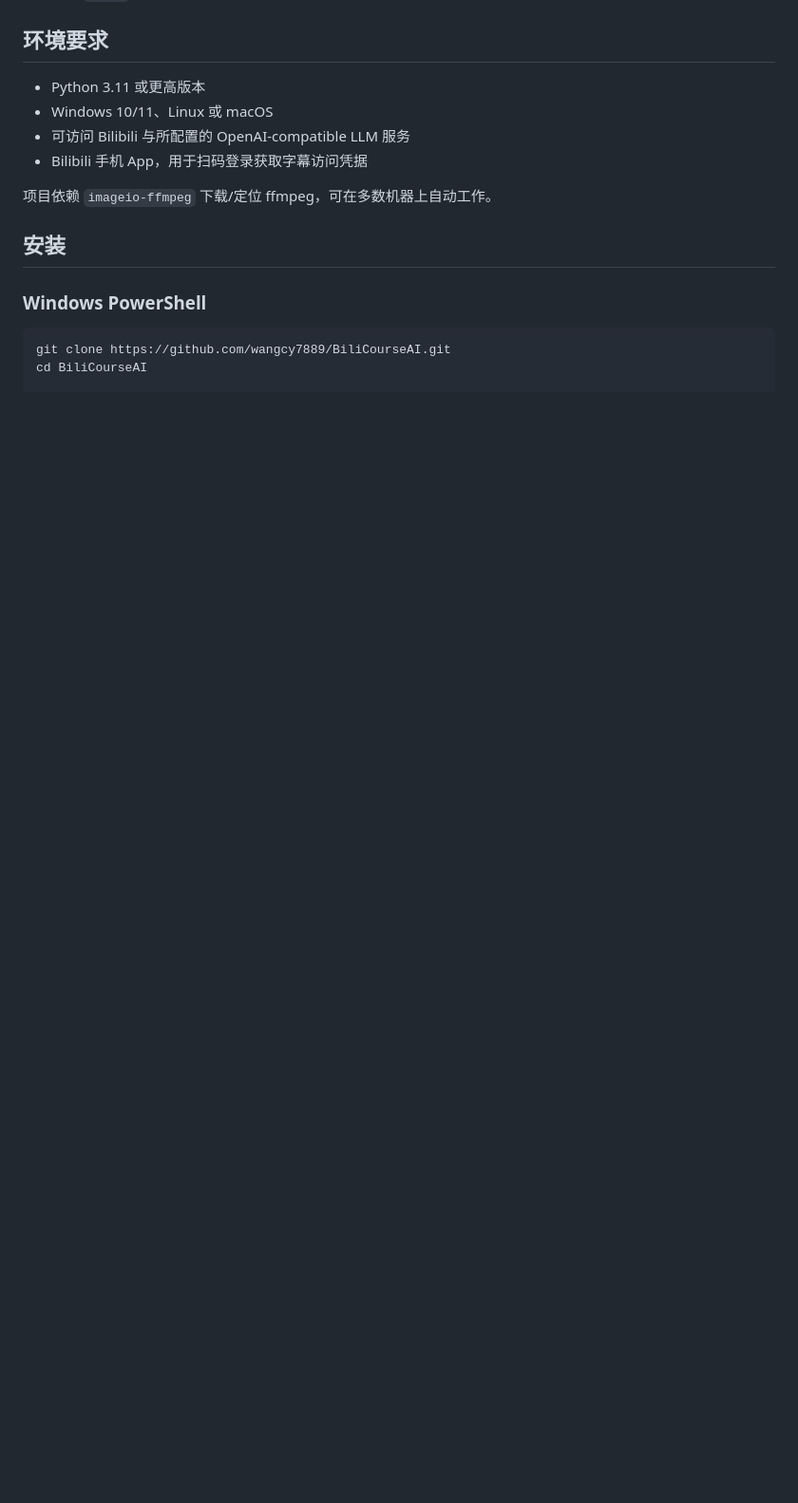
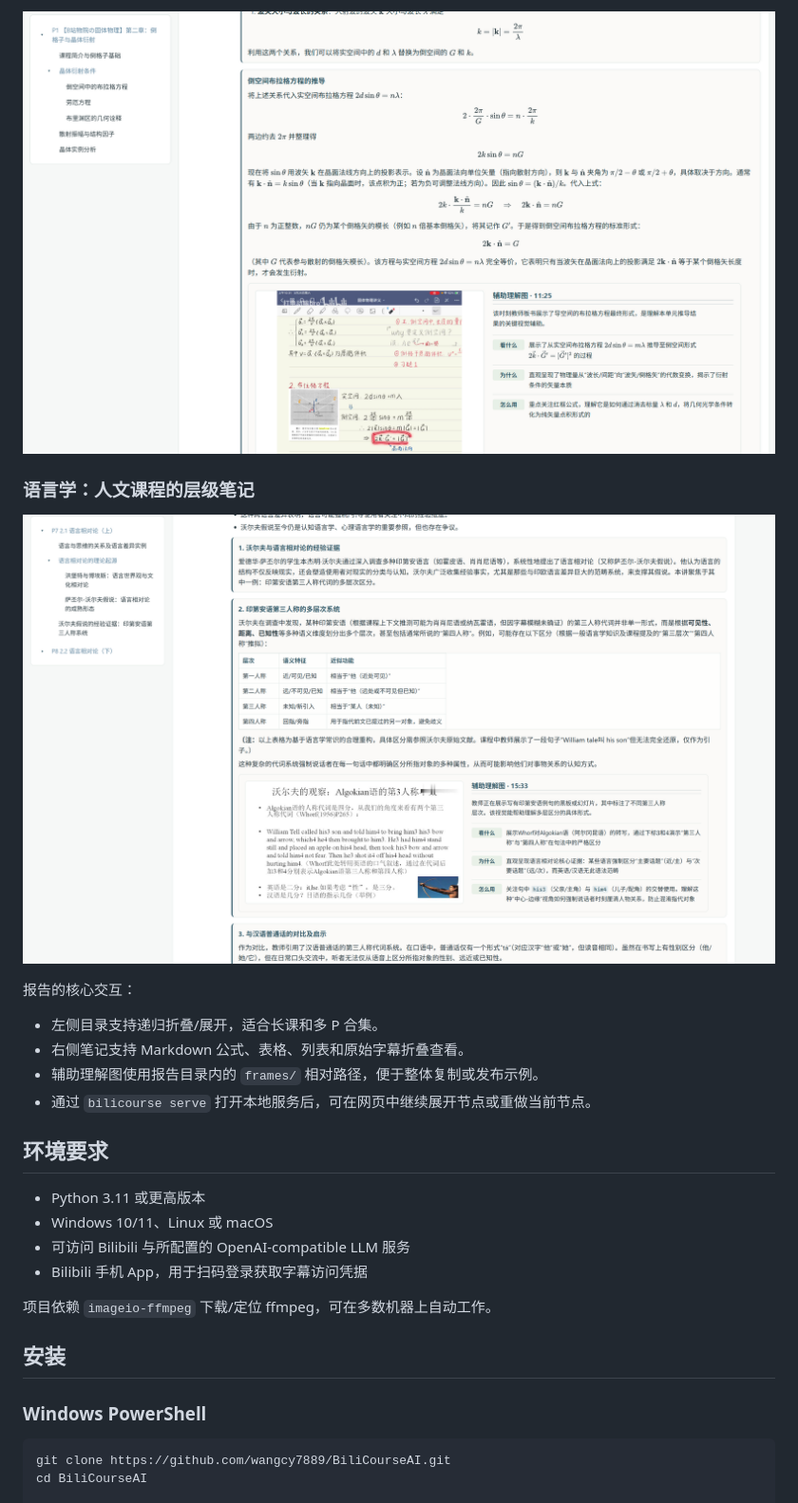
Before and after one commit to wangcy7889/BiliCourseAI, a Markdown page: README.md, the part around the change printed below. Shown: that part at 95% size. Rendered like a GitHub page; pictures changed too: images/linguistic.png (added), images/physics.png (added); blank space fills up the shorter version.

```diff
--- a/README.md
+++ b/README.md
@@ -18,3 +33,16 @@ BiliCourseAI 是一个面向 Bilibili 课程视频的 AI 辅助学习报告 CLI
+![物理报告示例：倒空间布拉格方程推导和课堂板书关键帧](images/physics.png)
+
+### 语言学：人文课程的层级笔记
+
+![语言学报告示例：层级目录、表格化笔记和材料截图分析](images/linguistic.png)
+
+报告的核心交互：
+
+- 左侧目录支持递归折叠/展开，适合长课和多 P 合集。
+- 右侧笔记支持 Markdown 公式、表格、列表和原始字幕折叠查看。
+- 辅助理解图使用报告目录内的 `frames/` 相对路径，便于整体复制或发布示例。
+- 通过 `bilicourse serve` 打开本地服务后，可在网页中继续展开节点或重做当前节点。
+
 
 ## 环境要求
 
```
Also changed, not shown: other parts of README.md (+52 -32 lines), images/chemistry.png (added), images/math.png (added), 11 other files.
